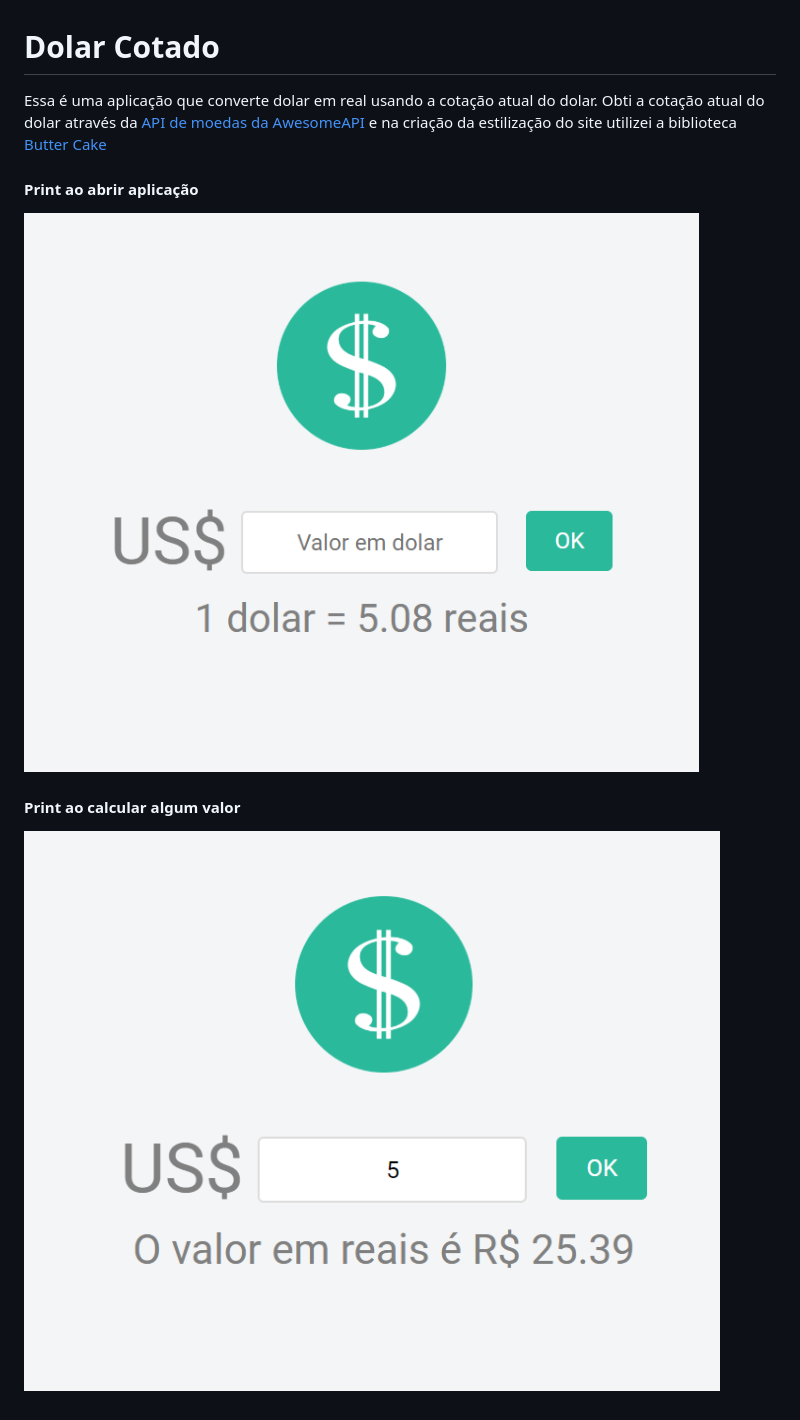
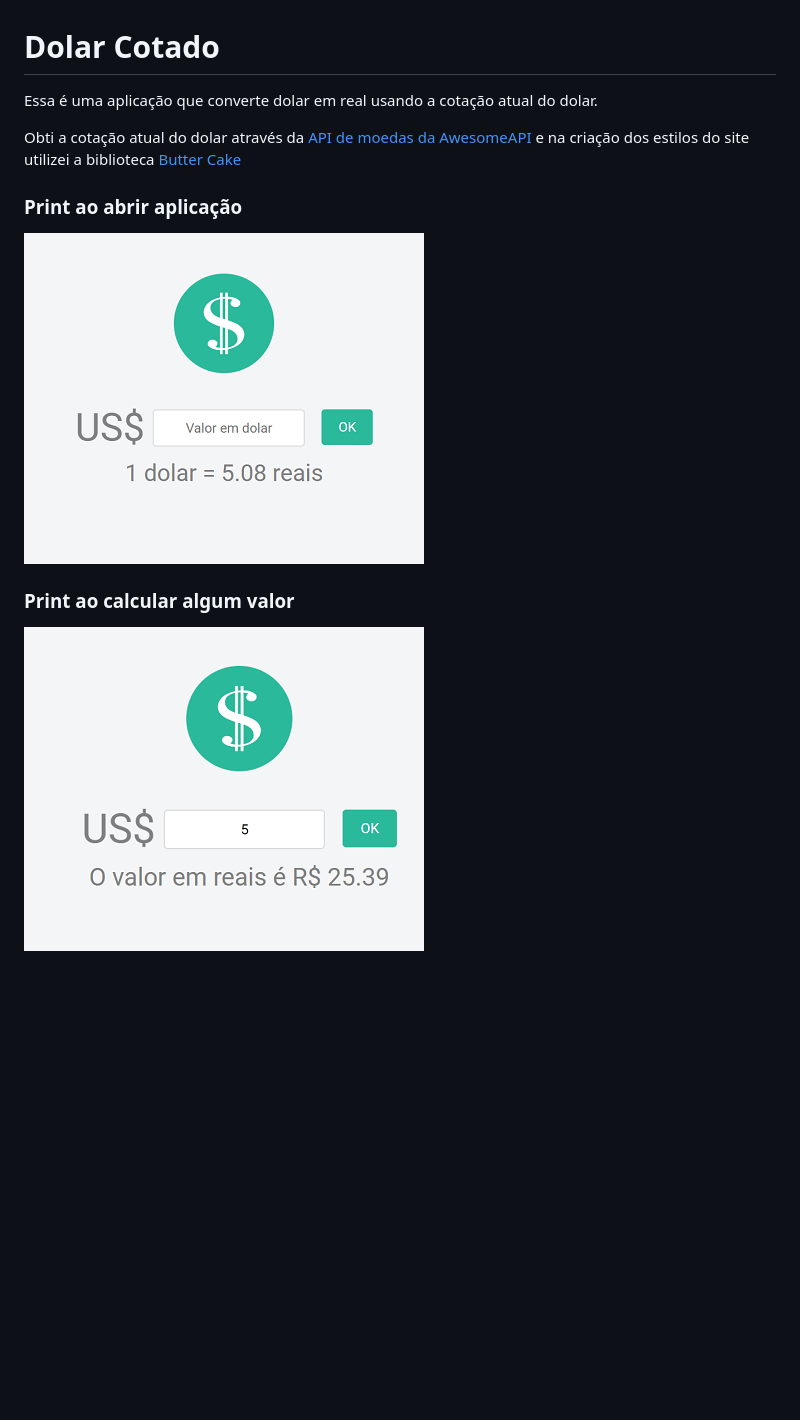
Before and after one commit to akabrunao/Dolar-Cotado, a Markdown page: README.md, the part around the change. GitHub-like rendering; pictures changed too: img/5reais.png, img/firstLoad.png; blank space fills up the shorter version.

Commit message:
modificações no README

```diff
--- a/README.md
+++ b/README.md
@@ -1,10 +1,11 @@
 # Dolar Cotado
 
 Essa é uma aplicação que converte dolar em real usando a cotação atual do dolar.
-Obti a cotação atual do dolar através da [API de moedas da AwesomeAPI](https://docs.awesomeapi.com.br/api-de-moedas) e na criação da estilização do site utilizei a biblioteca [Butter Cake](https://getbuttercake.com/)
 
-#### Print ao abrir aplicação
+Obti a cotação atual do dolar através da [API de moedas da AwesomeAPI](https://docs.awesomeapi.com.br/api-de-moedas) e na criação dos estilos do site utilizei a biblioteca [Butter Cake](https://getbuttercake.com/)
+
+### Print ao abrir aplicação
 ![Print ao abrir aplicação](img/firstLoad.png)
 
-#### Print ao calcular algum valor
+### Print ao calcular algum valor
 ![Print ao calcular algum valor](img/5reais.png)
```
